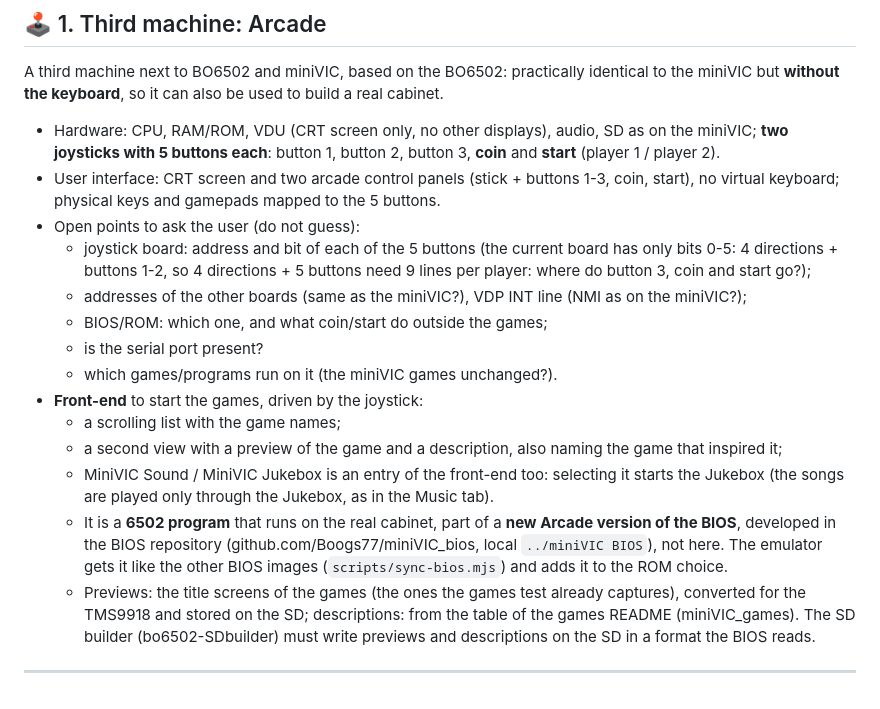
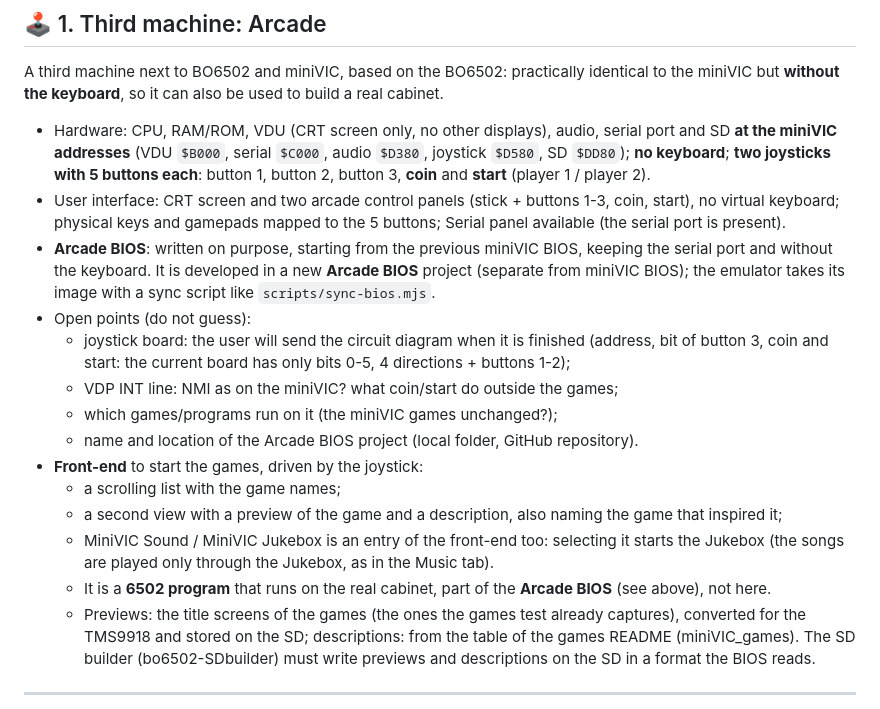
Before and after one commit to Boogs77/BO6502-miniVIC-emulator, a Markdown page: docs/TODO.md, the part around the change. GitHub-like rendering.

Commit message:
📋 TODO: Arcade decisions (serial port present, no keyboard, Arcade BIOS project)
Co-Authored-By: Claude Opus 5.5 <noreply@anthropic.com>

```diff
--- a/docs/TODO.md
+++ b/docs/TODO.md
@@ -15,26 +15,27 @@ Undocumented hardware behaviour is asked to the user, not invented.
 
 A third machine next to BO6502 and miniVIC, based on the BO6502: practically identical to the miniVIC but
 **without the keyboard**, so it can also be used to build a real cabinet.
-- Hardware: CPU, RAM/ROM, VDU (CRT screen only, no other displays), audio, SD as on the miniVIC;
+- Hardware: CPU, RAM/ROM, VDU (CRT screen only, no other displays), audio, serial port and SD **at the miniVIC
+  addresses** (VDU `$B000`, serial `$C000`, audio `$D380`, joystick `$D580`, SD `$DD80`); **no keyboard**;
   **two joysticks with 5 buttons each**: button 1, button 2, button 3, **coin** and **start** (player 1 / player 2).
 - User interface: CRT screen and two arcade control panels (stick + buttons 1-3, coin, start), no virtual keyboard;
-  physical keys and gamepads mapped to the 5 buttons.
-- Open points to ask the user (do not guess):
-  - joystick board: address and bit of each of the 5 buttons (the current board has only bits 0-5:
-    4 directions + buttons 1-2, so 4 directions + 5 buttons need 9 lines per player: where do
-    button 3, coin and start go?);
-  - addresses of the other boards (same as the miniVIC?), VDP INT line (NMI as on the miniVIC?);
-  - BIOS/ROM: which one, and what coin/start do outside the games;
-  - is the serial port present?
-  - which games/programs run on it (the miniVIC games unchanged?).
+  physical keys and gamepads mapped to the 5 buttons; Serial panel available (the serial port is present).
+- **Arcade BIOS**: written on purpose, starting from the previous miniVIC BIOS, keeping the serial port
+  and without the keyboard.
+  It is developed in a new **Arcade BIOS** project (separate from miniVIC BIOS); the emulator takes its image
+  with a sync script like `scripts/sync-bios.mjs`.
+- Open points (do not guess):
+  - joystick board: the user will send the circuit diagram when it is finished (address, bit of button 3,
+    coin and start: the current board has only bits 0-5, 4 directions + buttons 1-2);
+  - VDP INT line: NMI as on the miniVIC? what coin/start do outside the games;
+  - which games/programs run on it (the miniVIC games unchanged?);
+  - name and location of the Arcade BIOS project (local folder, GitHub repository).
 - **Front-end** to start the games, driven by the joystick:
   - a scrolling list with the game names;
   - a second view with a preview of the game and a description, also naming the game that inspired it;
   - MiniVIC Sound / MiniVIC Jukebox is an entry of the front-end too: selecting it starts the Jukebox
     (the songs are played only through the Jukebox, as in the Music tab).
-  - It is a **6502 program** that runs on the real cabinet, part of a **new Arcade version of the BIOS**,
-    developed in the BIOS repository (github.com/Boogs77/miniVIC_bios, local `../miniVIC BIOS`), not here.
-    The emulator gets it like the other BIOS images (`scripts/sync-bios.mjs`) and adds it to the ROM choice.
+  - It is a **6502 program** that runs on the real cabinet, part of the **Arcade BIOS** (see above), not here.
   - Previews: the title screens of the games (the ones the games test already captures), converted for the
     TMS9918 and stored on the SD; descriptions: from the table of the games README (miniVIC_games).
     The SD builder (bo6502-SDbuilder) must write previews and descriptions on the SD in a format the BIOS reads.
```
